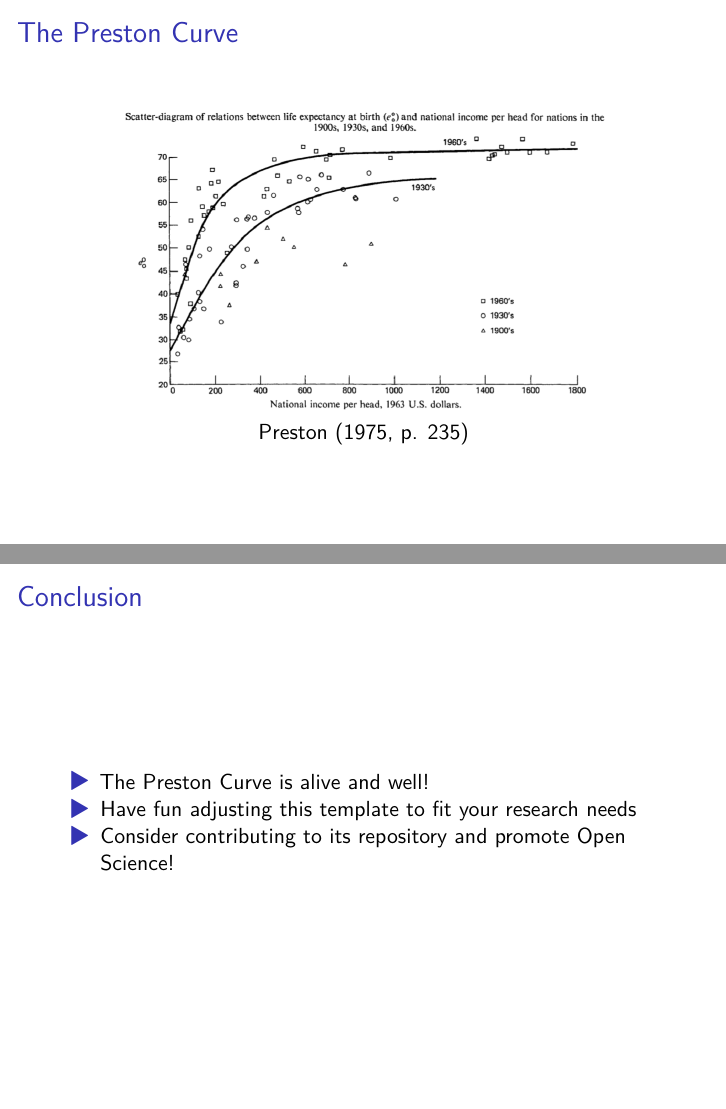
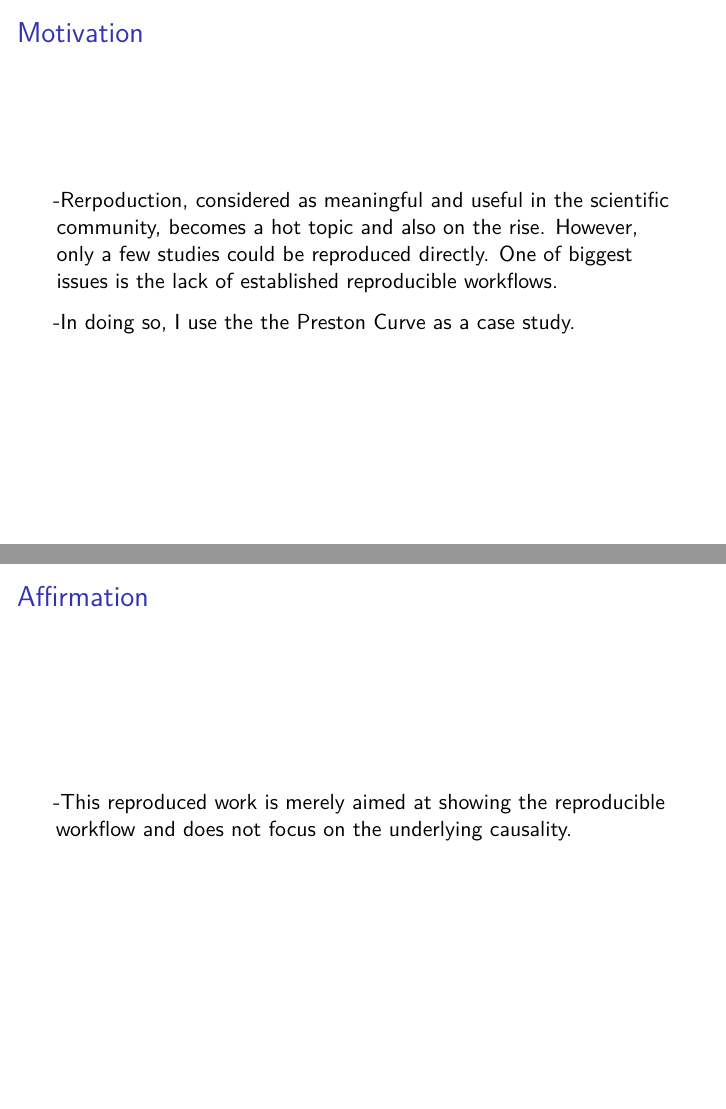
Before and after one commit to findfunongh/Assignment1_ResearchOnCT, an R Markdown document (doc/presentation.Rmd): pages 3 and 8 of 8 before the commit and pages 2 and 9 of 9 after it, joined at a grey line. Rendered offline with R 4.5, knitr and Pandoc, then LaTeX, with nearby package versions; some code elsewhere in the file could not run offline.

Commit message:
Update presentation.Rmd

````diff
--- a/doc/presentation.Rmd
+++ b/doc/presentation.Rmd
@@ -27,7 +27,11 @@ load("../data/generated/sample.rda")
 ```
 
 
-# Motivation
+### Motivation
+
+-Rerpoduction, considered as meaningful and useful in the scientific community, becomes a hot topic and also on the rise. However, only a few studies could be reproduced directly. One of biggest issues is the lack of established reproducible workflows.
+
+-In doing so, I use the the Preston Curve as a case study.
 
 ### The Preston Curve
 
@@ -144,3 +148,8 @@ cat(paste(latex_tab, collapse = "\n"))
 - The Preston Curve is alive and well!
 - Have fun adjusting this template to fit your research needs
 - Consider contributing to its repository and promote Open Science!
+
+
+### Affirmation
+
+-This reproduced work is merely aimed at showing the reproducible workflow and does not focus on the underlying causality.
````
